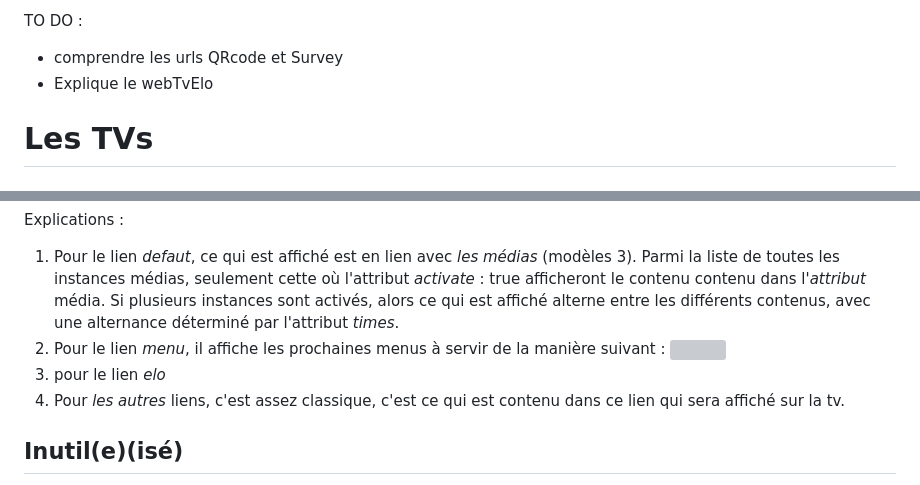
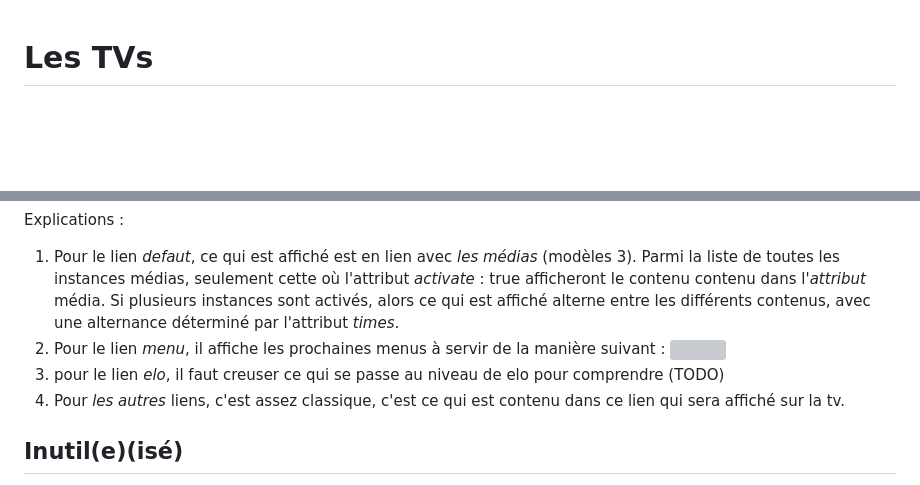
Before and after one commit to picasso-utc/ocktopus, a Markdown page: docs/TVs.md, 2 parts joined by grey strips. GitHub-like rendering; blank space fills up the shorter version; grey boxes are pictures that could not be loaded.

Commit message:
finalisation TVs.md

```diff
--- a/docs/TVs.md
+++ b/docs/TVs.md
@@ -1,9 +1,3 @@
-
-TO DO :
-* comprendre les urls QRcode et Survey
-* Explique le webTvElo
-
-
 # Les TVs
 
 ## Les services
@@ -64,7 +58,7 @@ Explications :
 1. Pour le lien *defaut*, ce qui est affiché est en lien avec *les médias* (modèles 3). Parmi la liste de toutes les instances médias, seulement cette où l'attribut *activate* : true afficheront le contenu contenu dans l'*attribut* média. Si plusieurs instances sont activés, alors ce qui est affiché alterne entre les différents contenus, avec une alternance déterminé par l'attribut *times*.
 2. Pour le lien *menu*, il affiche les prochaines menus à servir de la manière suivant :
    ![](https://md.picasoft.net/uploads/upload_a60a8701fcad958433a2140b21a38c28.png)
-3. pour le lien *elo*
+3. pour le lien *elo*, il faut creuser ce qui se passe au niveau de elo pour comprendre (TODO)
 4. Pour *les autres* liens, c'est assez classique, c'est ce qui est contenu dans ce lien qui sera affiché sur la tv.
 
 ## Inutil(e)(isé)
```
